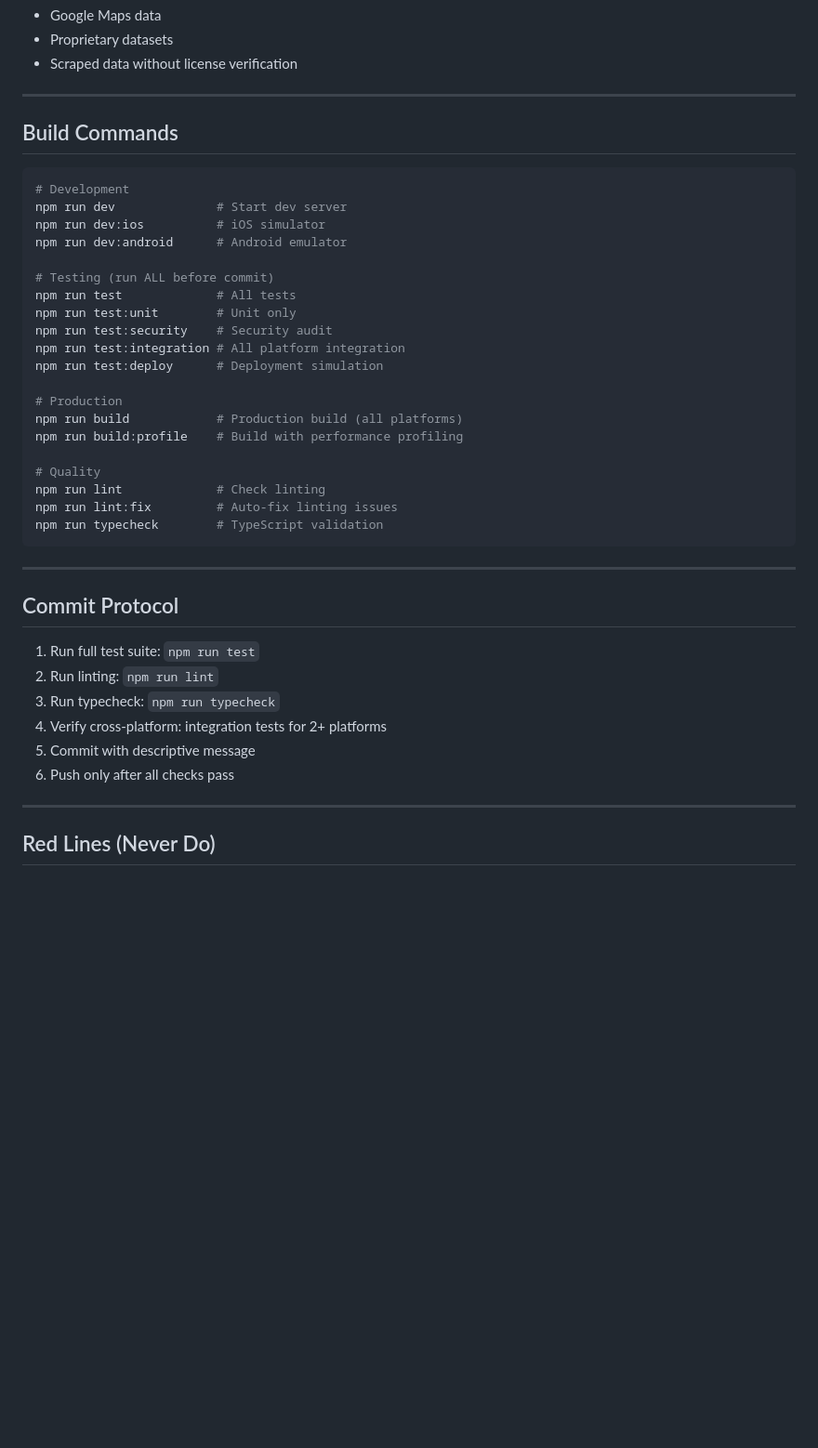
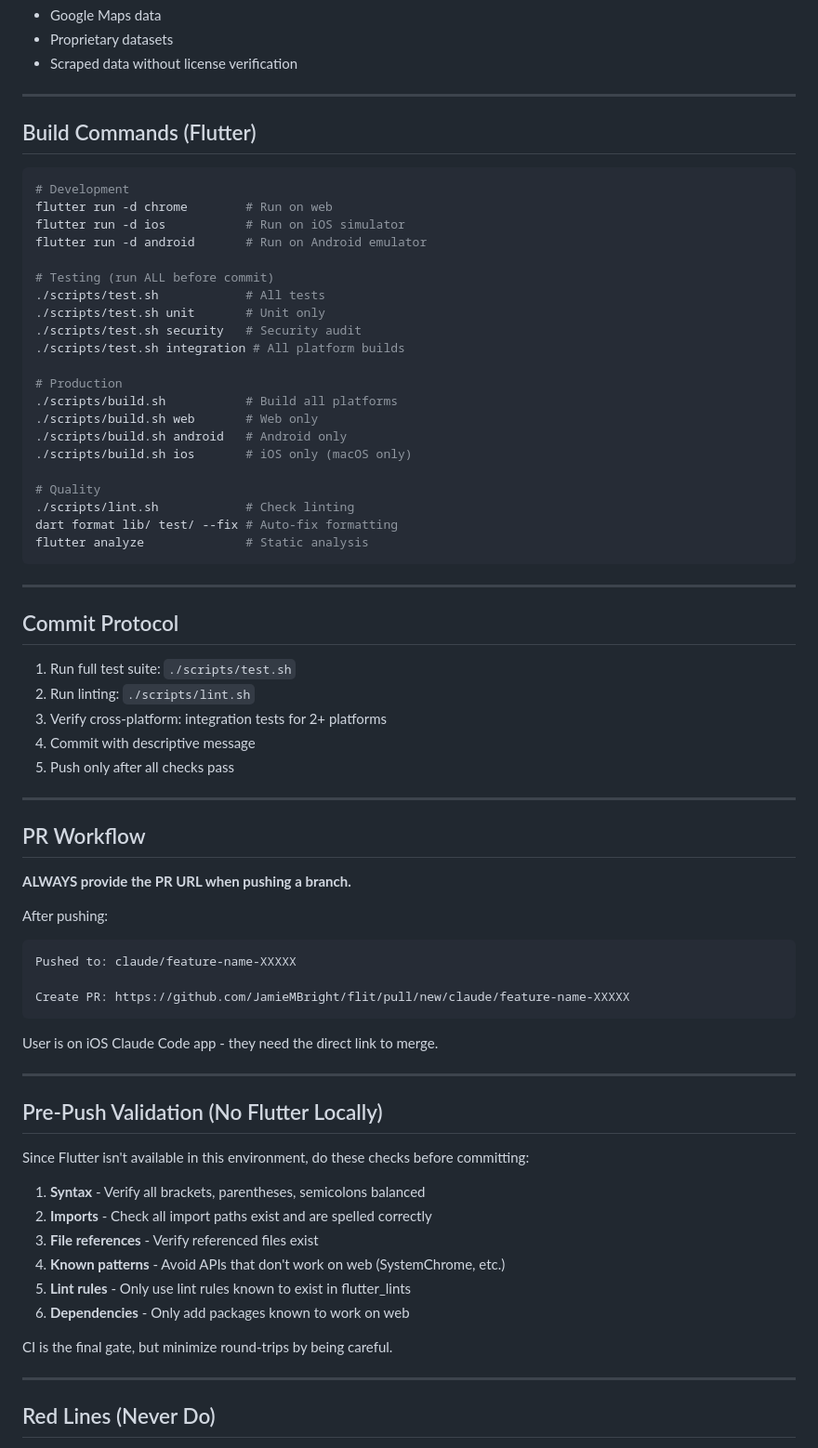
Before and after one commit to JamieMBright/flit, a Markdown page: CLAUDE.md, the part around the change. Shown at 93% size. Drawn GitHub-style; blank space fills up the shorter version.

Commit message:
Update CLAUDE.md: add PR workflow, fix build commands for Flutter
- Added PR Workflow section: always provide PR URL for iOS user
- Added Pre-Push Validation section: checks to do without Flutter locally
- Updated Build Commands to use Flutter/scripts instead of npm

https://claude.ai/code/session_01Kw13L7ijNyKaHDT41KqkQ2

````diff
--- a/CLAUDE.md
+++ b/CLAUDE.md
@@ -135,41 +135,71 @@ Never use:
 
 ---
 
-## Build Commands
+## Build Commands (Flutter)
 
 ```bash
 # Development
-npm run dev              # Start dev server
-npm run dev:ios          # iOS simulator
-npm run dev:android      # Android emulator
+flutter run -d chrome        # Run on web
+flutter run -d ios           # Run on iOS simulator
+flutter run -d android       # Run on Android emulator
 
 # Testing (run ALL before commit)
-npm run test             # All tests
-npm run test:unit        # Unit only
-npm run test:security    # Security audit
-npm run test:integration # All platform integration
-npm run test:deploy      # Deployment simulation
+./scripts/test.sh            # All tests
+./scripts/test.sh unit       # Unit only
+./scripts/test.sh security   # Security audit
+./scripts/test.sh integration # All platform builds
 
 # Production
-npm run build            # Production build (all platforms)
-npm run build:profile    # Build with performance profiling
+./scripts/build.sh           # Build all platforms
+./scripts/build.sh web       # Web only
+./scripts/build.sh android   # Android only
+./scripts/build.sh ios       # iOS only (macOS only)
 
 # Quality
-npm run lint             # Check linting
-npm run lint:fix         # Auto-fix linting issues
-npm run typecheck        # TypeScript validation
+./scripts/lint.sh            # Check linting
+dart format lib/ test/ --fix # Auto-fix formatting
+flutter analyze              # Static analysis
 ```
 
 ---
 
 ## Commit Protocol
 
-1. Run full test suite: `npm run test`
-2. Run linting: `npm run lint`
-3. Run typecheck: `npm run typecheck`
-4. Verify cross-platform: integration tests for 2+ platforms
-5. Commit with descriptive message
-6. Push only after all checks pass
+1. Run full test suite: `./scripts/test.sh`
+2. Run linting: `./scripts/lint.sh`
+3. Verify cross-platform: integration tests for 2+ platforms
+4. Commit with descriptive message
+5. Push only after all checks pass
+
+---
+
+## PR Workflow
+
+**ALWAYS provide the PR URL when pushing a branch.**
+
+After pushing:
+```
+Pushed to: claude/feature-name-XXXXX
+
+Create PR: https://github.com/JamieMBright/flit/pull/new/claude/feature-name-XXXXX
+```
+
+User is on iOS Claude Code app - they need the direct link to merge.
+
+---
+
+## Pre-Push Validation (No Flutter Locally)
+
+Since Flutter isn't available in this environment, do these checks before committing:
+
+1. **Syntax** - Verify all brackets, parentheses, semicolons balanced
+2. **Imports** - Check all import paths exist and are spelled correctly
+3. **File references** - Verify referenced files exist
+4. **Known patterns** - Avoid APIs that don't work on web (SystemChrome, etc.)
+5. **Lint rules** - Only use lint rules known to exist in flutter_lints
+6. **Dependencies** - Only add packages known to work on web
+
+CI is the final gate, but minimize round-trips by being careful.
 
 ---
 
````
